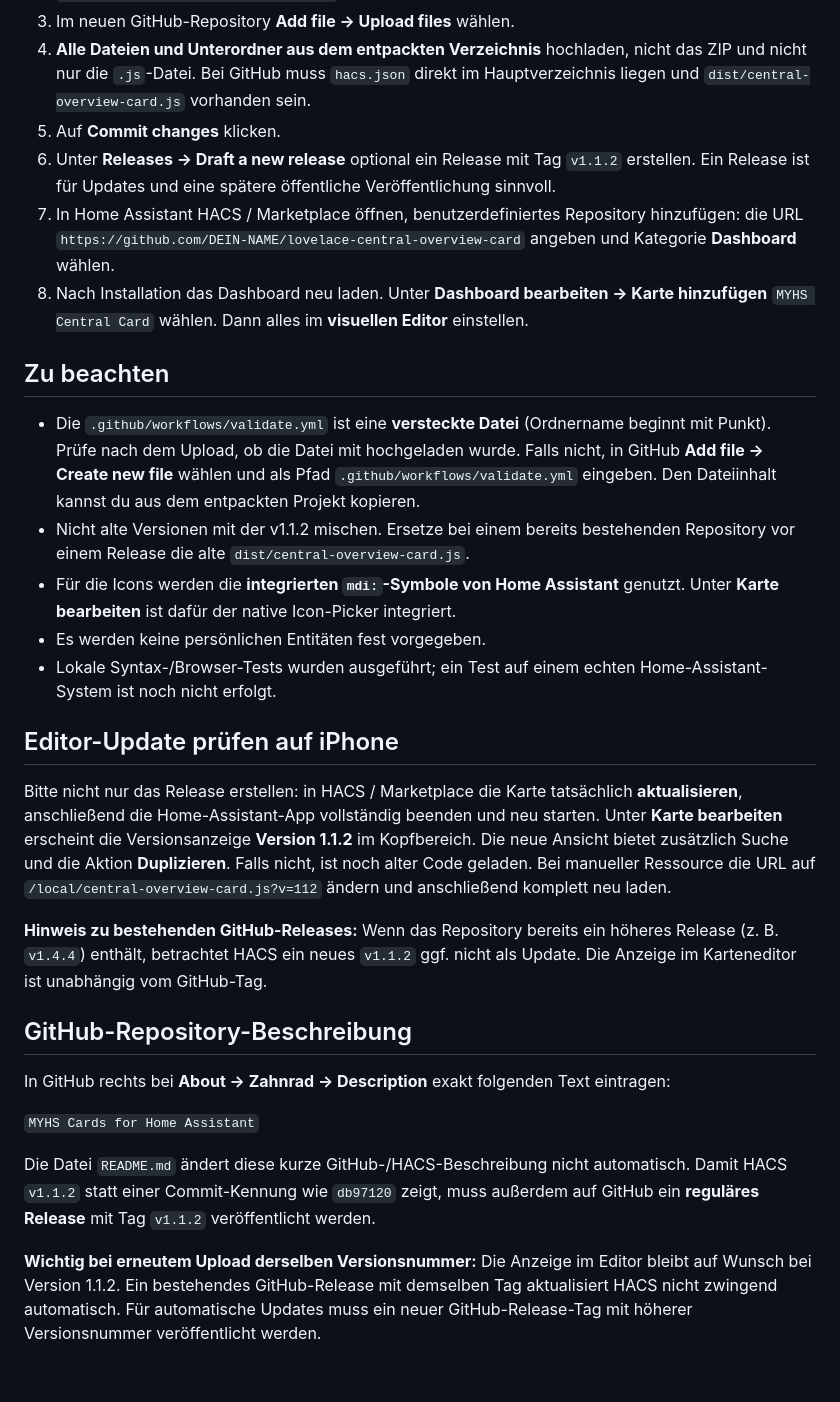
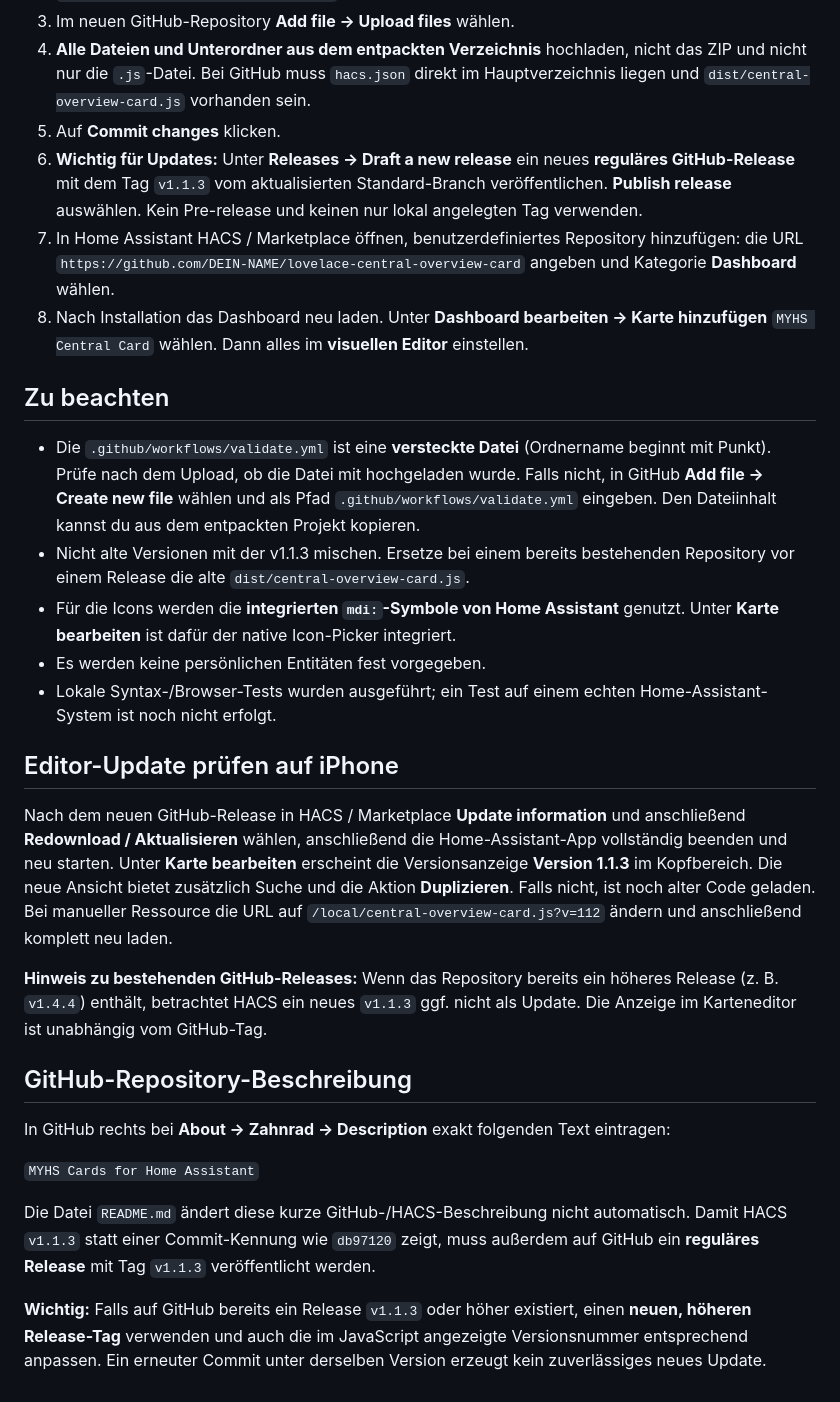
Before and after one commit to PA-Smarthome/myhs_central_card, a Markdown page: GITHUB-UPLOAD.md, the part around the change. Drawn GitHub-style.

```diff
--- a/GITHUB-UPLOAD.md
+++ b/GITHUB-UPLOAD.md
@@ -7,23 +7,23 @@
 3. Im neuen GitHub-Repository **Add file → Upload files** wählen.
 4. **Alle Dateien und Unterordner aus dem entpackten Verzeichnis** hochladen, nicht das ZIP und nicht nur die `.js`-Datei. Bei GitHub muss `hacs.json` direkt im Hauptverzeichnis liegen und `dist/central-overview-card.js` vorhanden sein.
 5. Auf **Commit changes** klicken.
-6. Unter **Releases → Draft a new release** optional ein Release mit Tag `v1.1.2` erstellen. Ein Release ist für Updates und eine spätere öffentliche Veröffentlichung sinnvoll.
+6. **Wichtig für Updates:** Unter **Releases → Draft a new release** ein neues **reguläres GitHub-Release** mit dem Tag `v1.1.3` vom aktualisierten Standard-Branch veröffentlichen. **Publish release** auswählen. Kein Pre-release und keinen nur lokal angelegten Tag verwenden.
 7. In Home Assistant HACS / Marketplace öffnen, benutzerdefiniertes Repository hinzufügen: die URL `https://github.com/DEIN-NAME/lovelace-central-overview-card` angeben und Kategorie **Dashboard** wählen.
 8. Nach Installation das Dashboard neu laden. Unter **Dashboard bearbeiten → Karte hinzufügen** `MYHS Central Card` wählen. Dann alles im **visuellen Editor** einstellen.
 
 ## Zu beachten
 
 - Die `.github/workflows/validate.yml` ist eine **versteckte Datei** (Ordnername beginnt mit Punkt). Prüfe nach dem Upload, ob die Datei mit hochgeladen wurde. Falls nicht, in GitHub **Add file → Create new file** wählen und als Pfad `.github/workflows/validate.yml` eingeben. Den Dateiinhalt kannst du aus dem entpackten Projekt kopieren.
-- Nicht alte Versionen mit der v1.1.2 mischen. Ersetze bei einem bereits bestehenden Repository vor einem Release die alte `dist/central-overview-card.js`.
+- Nicht alte Versionen mit der v1.1.3 mischen. Ersetze bei einem bereits bestehenden Repository vor einem Release die alte `dist/central-overview-card.js`.
 - Für die Icons werden die **integrierten `mdi:`-Symbole von Home Assistant** genutzt. Unter **Karte bearbeiten** ist dafür der native Icon-Picker integriert.
 - Es werden keine persönlichen Entitäten fest vorgegeben.
 - Lokale Syntax-/Browser-Tests wurden ausgeführt; ein Test auf einem echten Home-Assistant-System ist noch nicht erfolgt.
 
 ## Editor-Update prüfen auf iPhone
 
-Bitte nicht nur das Release erstellen: in HACS / Marketplace die Karte tatsächlich **aktualisieren**, anschließend die Home-Assistant-App vollständig beenden und neu starten. Unter **Karte bearbeiten** erscheint die Versionsanzeige **Version 1.1.2** im Kopfbereich. Die neue Ansicht bietet zusätzlich Suche und die Aktion **Duplizieren**. Falls nicht, ist noch alter Code geladen. Bei manueller Ressource die URL auf `/local/central-overview-card.js?v=112` ändern und anschließend komplett neu laden.
+Nach dem neuen GitHub-Release in HACS / Marketplace **Update information** und anschließend **Redownload / Aktualisieren** wählen, anschließend die Home-Assistant-App vollständig beenden und neu starten. Unter **Karte bearbeiten** erscheint die Versionsanzeige **Version 1.1.3** im Kopfbereich. Die neue Ansicht bietet zusätzlich Suche und die Aktion **Duplizieren**. Falls nicht, ist noch alter Code geladen. Bei manueller Ressource die URL auf `/local/central-overview-card.js?v=112` ändern und anschließend komplett neu laden.
 
-**Hinweis zu bestehenden GitHub-Releases:** Wenn das Repository bereits ein höheres Release (z. B. `v1.4.4`) enthält, betrachtet HACS ein neues `v1.1.2` ggf. nicht als Update. Die Anzeige im Karteneditor ist unabhängig vom GitHub-Tag.
+**Hinweis zu bestehenden GitHub-Releases:** Wenn das Repository bereits ein höheres Release (z. B. `v1.4.4`) enthält, betrachtet HACS ein neues `v1.1.3` ggf. nicht als Update. Die Anzeige im Karteneditor ist unabhängig vom GitHub-Tag.
 
 ## GitHub-Repository-Beschreibung
 
@@ -31,6 +31,6 @@ In GitHub rechts bei **About → Zahnrad → Description** exakt folgenden Text
 
 `MYHS Cards for Home Assistant`
 
-Die Datei `README.md` ändert diese kurze GitHub-/HACS-Beschreibung nicht automatisch. Damit HACS `v1.1.2` statt einer Commit-Kennung wie `db97120` zeigt, muss außerdem auf GitHub ein **reguläres Release** mit Tag `v1.1.2` veröffentlicht werden.
+Die Datei `README.md` ändert diese kurze GitHub-/HACS-Beschreibung nicht automatisch. Damit HACS `v1.1.3` statt einer Commit-Kennung wie `db97120` zeigt, muss außerdem auf GitHub ein **reguläres Release** mit Tag `v1.1.3` veröffentlicht werden.
 
-**Wichtig bei erneutem Upload derselben Versionsnummer:** Die Anzeige im Editor bleibt auf Wunsch bei Version 1.1.2. Ein bestehendes GitHub-Release mit demselben Tag aktualisiert HACS nicht zwingend automatisch. Für automatische Updates muss ein neuer GitHub-Release-Tag mit höherer Versionsnummer veröffentlicht werden.
+**Wichtig:** Falls auf GitHub bereits ein Release `v1.1.3` oder höher existiert, einen **neuen, höheren Release-Tag** verwenden und auch die im JavaScript angezeigte Versionsnummer entsprechend anpassen. Ein erneuter Commit unter derselben Version erzeugt kein zuverlässiges neues Update.
```
Also changed, not shown: README.md (+3 -3 lines), RELEASE-NOTES-v1.1.3.md (added, +17 -0 lines), images/editor-overview.png, images/editor.png, 3 other files.
